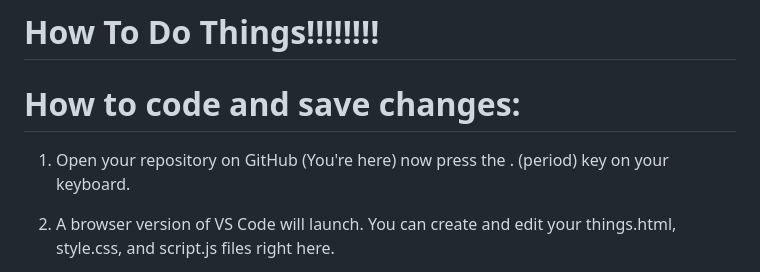
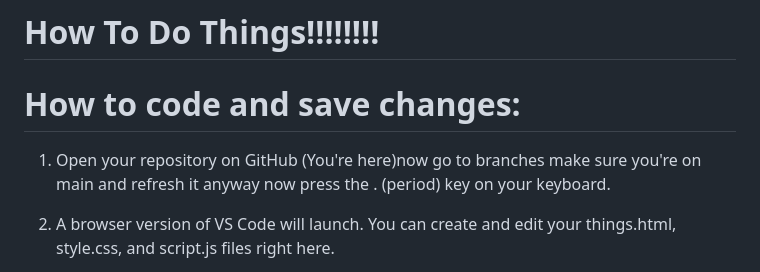
Before and after one commit to kirby72/SchoolProject23, a Markdown page: README.md, the part around the change. Drawn GitHub-style.

Commit message:
Revise GitHub repository instructions in README
Updated instructions for opening the repository and refreshing branches.

```diff
--- a/README.md
+++ b/README.md
@@ -5,7 +5,7 @@
 
  # How to code and save changes:
 
-1. Open your repository on GitHub  (You're here) now press the . (period) key on your keyboard.
+1. Open your repository on GitHub  (You're here)now go to branches make sure you're on main and refresh it anyway now press the . (period) key on your keyboard.
 
 3. A browser version of VS Code will launch. You can create and edit your things.html, style.css, and script.js files right here.
 4. To save your work, click the Source Control icon (the tree-branch symbol on the left menu), type a short message (e.g., "Fixed a menu"), and click Commit and Push.
```
